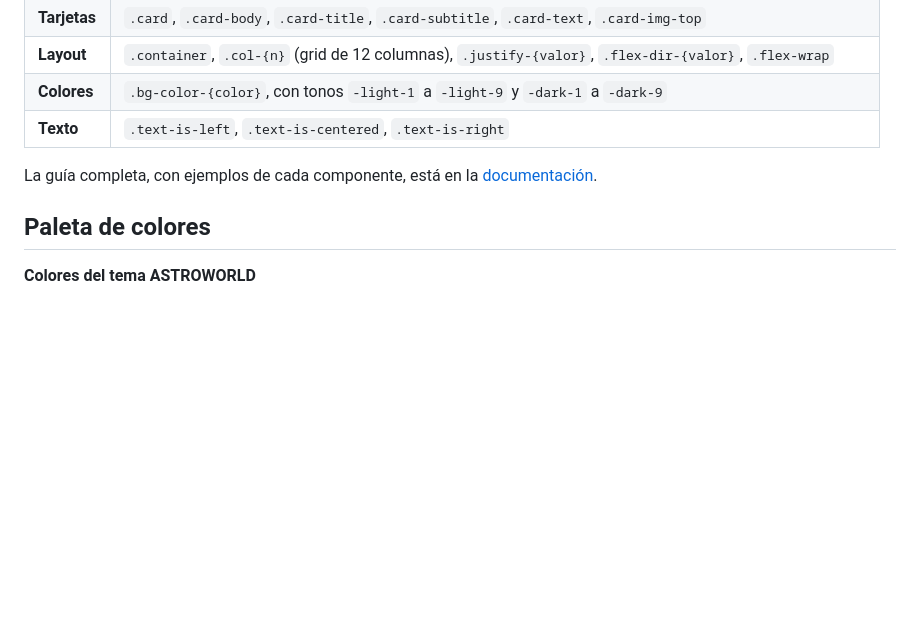
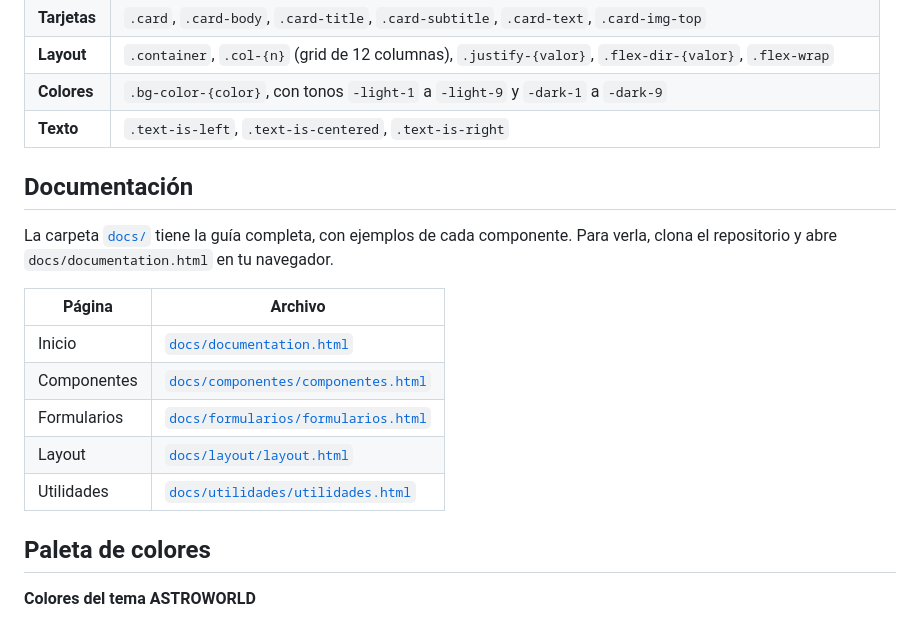
Before and after one commit to manuelmv15/AstroW, a Markdown page: README.md, the part around one of its changes. Rendered like a GitHub page; blank space fills up the shorter version.

Commit message:
docs: quitar enlaces a github.io y apuntar a docs/

```diff
--- a/README.md
+++ b/README.md
@@ -85,7 +84,17 @@ Luego enlaza el archivo compilado `css/style.css`:
 | **Colores** | `.bg-color-{color}`, con tonos `-light-1` a `-light-9` y `-dark-1` a `-dark-9` |
 | **Texto** | `.text-is-left`, `.text-is-centered`, `.text-is-right` |
 
-La guía completa, con ejemplos de cada componente, está en la [documentación](https://manuelmv15.github.io/).
+## Documentación
+
+La carpeta [`docs/`](docs/) tiene la guía completa, con ejemplos de cada componente. Para verla, clona el repositorio y abre `docs/documentation.html` en tu navegador.
+
+| Página | Archivo |
+|---|---|
+| Inicio | [`docs/documentation.html`](docs/documentation.html) |
+| Componentes | [`docs/componentes/componentes.html`](docs/componentes/componentes.html) |
+| Formularios | [`docs/formularios/formularios.html`](docs/formularios/formularios.html) |
+| Layout | [`docs/layout/layout.html`](docs/layout/layout.html) |
+| Utilidades | [`docs/utilidades/utilidades.html`](docs/utilidades/utilidades.html) |
 
 ## Paleta de colores
 
```
Also changed, not shown: other parts of README.md (+0 -1 lines).
